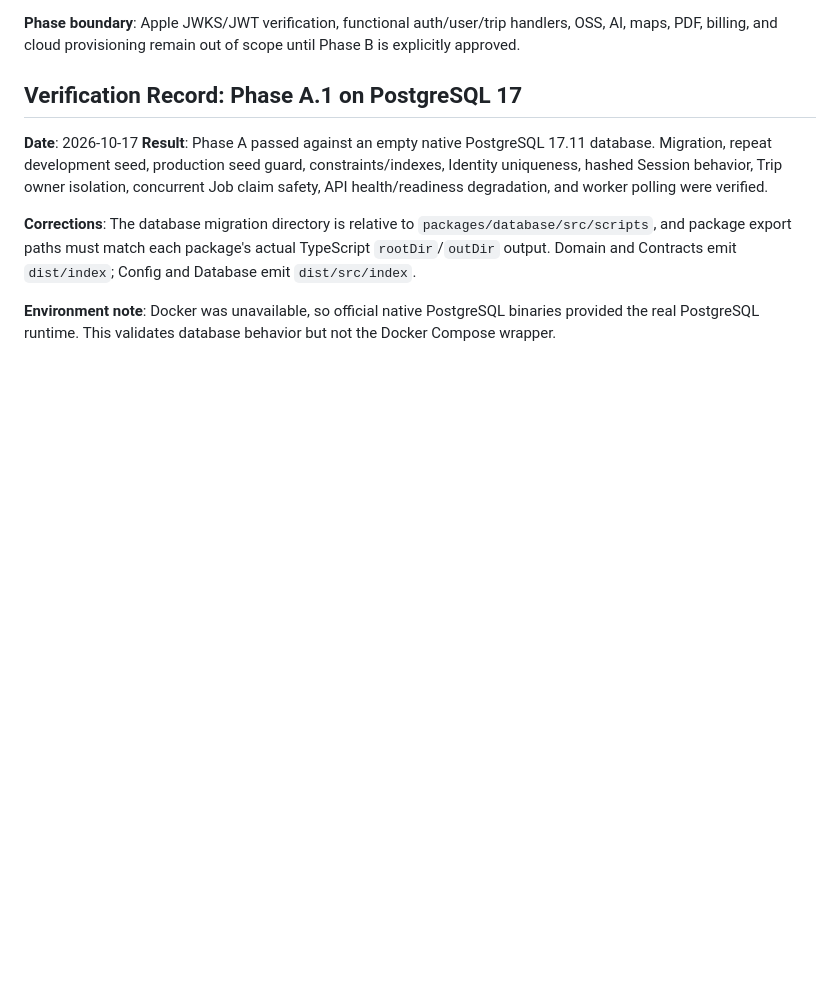
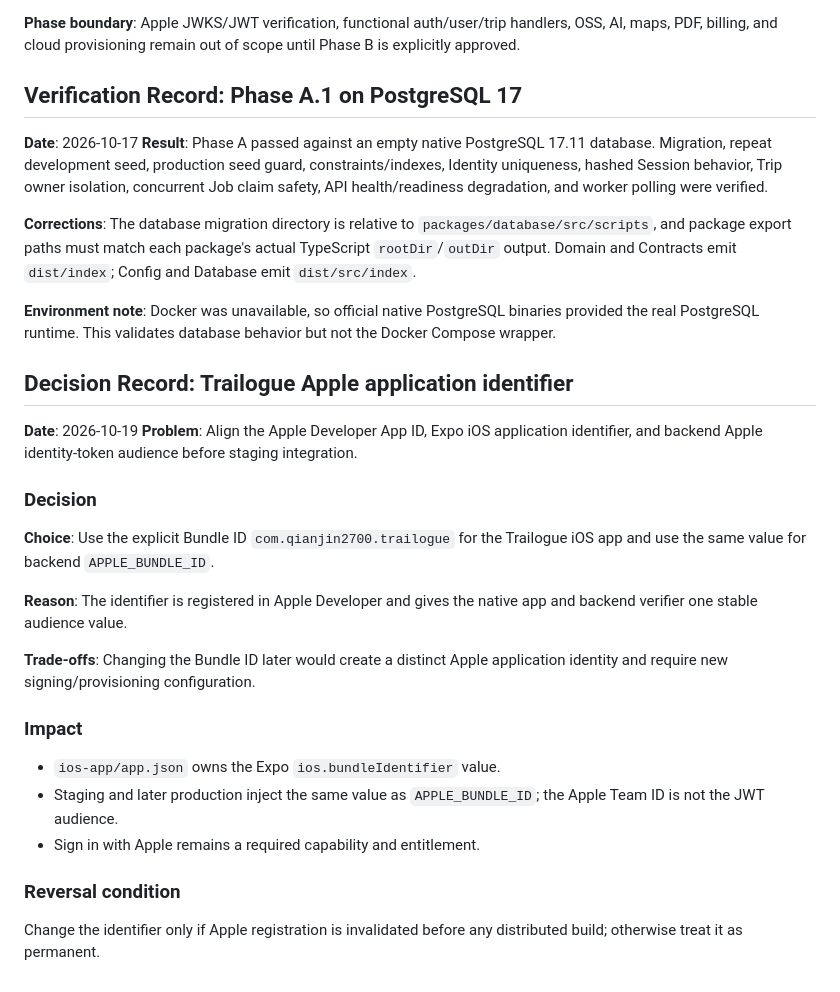
Before and after one commit to qianjin2700-ship-it/Trailogue, a Markdown page: .ai-memory/project_memory.md, the part around the change. GitHub-like rendering; blank space fills up the shorter version.

Commit message:
docs(staging): record Phase B.1 identifier checkpoint

```diff
--- a/.ai-memory/project_memory.md
+++ b/.ai-memory/project_memory.md
@@ -200,3 +200,26 @@ User architecture decision and `docs/22-alibaba-cloud-us-architecture.md`.
 **Corrections**: The database migration directory is relative to `packages/database/src/scripts`, and package export paths must match each package's actual TypeScript `rootDir`/`outDir` output. Domain and Contracts emit `dist/index`; Config and Database emit `dist/src/index`.
 
 **Environment note**: Docker was unavailable, so official native PostgreSQL binaries provided the real PostgreSQL runtime. This validates database behavior but not the Docker Compose wrapper.
+
+## Decision Record: Trailogue Apple application identifier
+
+**Date**: 2026-10-19
+**Problem**: Align the Apple Developer App ID, Expo iOS application identifier, and backend Apple identity-token audience before staging integration.
+
+### Decision
+
+**Choice**: Use the explicit Bundle ID `com.qianjin2700.trailogue` for the Trailogue iOS app and use the same value for backend `APPLE_BUNDLE_ID`.
+
+**Reason**: The identifier is registered in Apple Developer and gives the native app and backend verifier one stable audience value.
+
+**Trade-offs**: Changing the Bundle ID later would create a distinct Apple application identity and require new signing/provisioning configuration.
+
+### Impact
+
+- `ios-app/app.json` owns the Expo `ios.bundleIdentifier` value.
+- Staging and later production inject the same value as `APPLE_BUNDLE_ID`; the Apple Team ID is not the JWT audience.
+- Sign in with Apple remains a required capability and entitlement.
+
+### Reversal condition
+
+Change the identifier only if Apple registration is invalidated before any distributed build; otherwise treat it as permanent.
```
Also changed, not shown: .ai-memory/handoff.md (+13 -10 lines), docs/26-phase-b1-staging-integration.md (added, +59 -0 lines).
